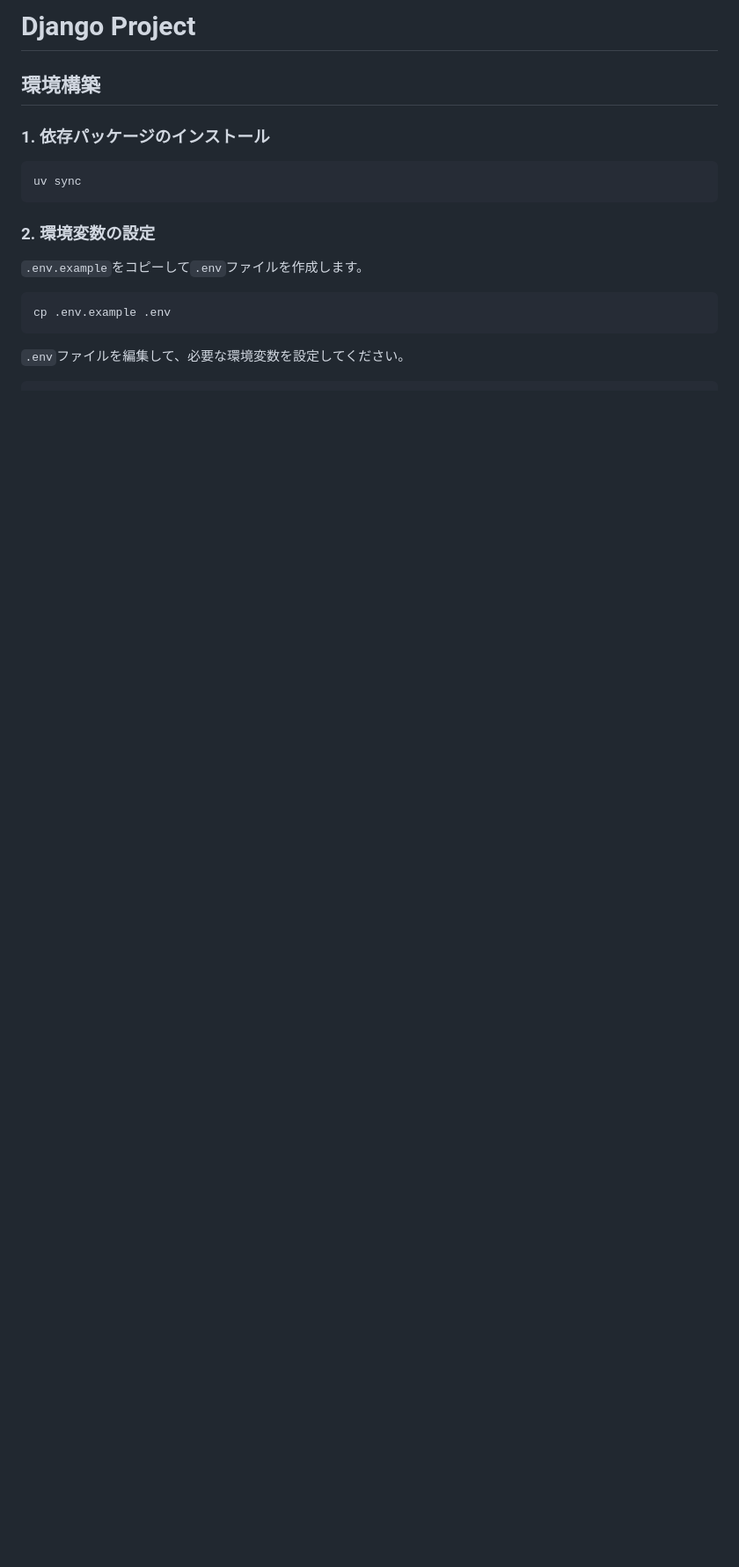
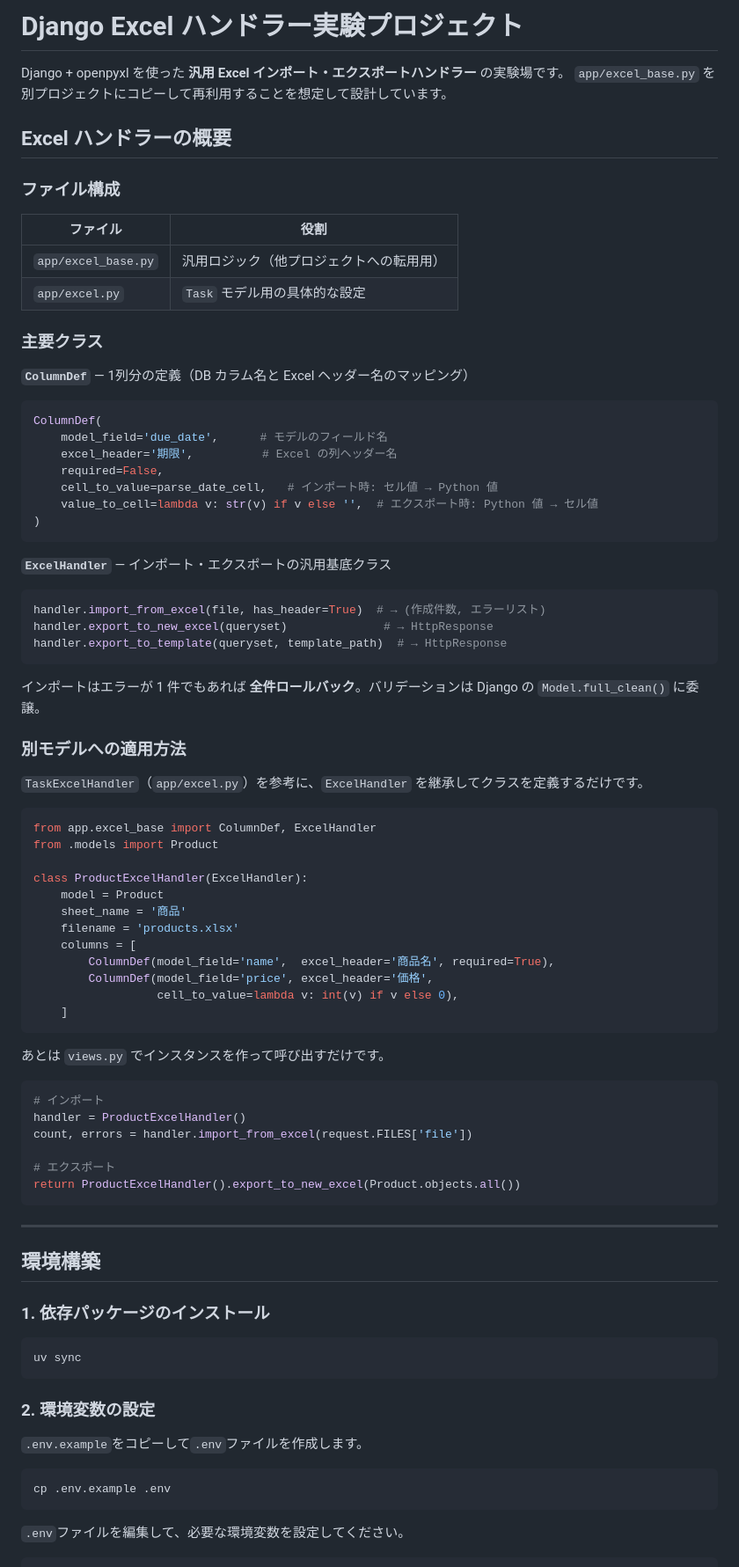
Before and after one commit to yukeippi/django-base, a Markdown page: README.md, the part around the change. Shown at 88% size. GitHub-like rendering; blank space fills up the shorter version.

Commit message:
docs: README.mdにExcelハンドラーの説明を追加
Co-Authored-By: Claude Sonnet 4.6 <noreply@anthropic.com>

````diff
--- a/README.md
+++ b/README.md
@@ -1,4 +1,72 @@
-# Django Project
+# Django Excel ハンドラー実験プロジェクト
+
+Django + openpyxl を使った **汎用 Excel インポート・エクスポートハンドラー** の実験場です。
+`app/excel_base.py` を別プロジェクトにコピーして再利用することを想定して設計しています。
+
+## Excel ハンドラーの概要
+
+### ファイル構成
+
+| ファイル | 役割 |
+|---|---|
+| `app/excel_base.py` | 汎用ロジック（他プロジェクトへの転用用） |
+| `app/excel.py` | `Task` モデル用の具体的な設定 |
+
+### 主要クラス
+
+**`ColumnDef`** — 1列分の定義（DB カラム名と Excel ヘッダー名のマッピング）
+
+```python
+ColumnDef(
+    model_field='due_date',      # モデルのフィールド名
+    excel_header='期限',          # Excel の列ヘッダー名
+    required=False,
+    cell_to_value=parse_date_cell,   # インポート時: セル値 → Python 値
+    value_to_cell=lambda v: str(v) if v else '',  # エクスポート時: Python 値 → セル値
+)
+```
+
+**`ExcelHandler`** — インポート・エクスポートの汎用基底クラス
+
+```python
+handler.import_from_excel(file, has_header=True)  # → (作成件数, エラーリスト)
+handler.export_to_new_excel(queryset)              # → HttpResponse
+handler.export_to_template(queryset, template_path)  # → HttpResponse
+```
+
+インポートはエラーが 1 件でもあれば **全件ロールバック**。バリデーションは Django の `Model.full_clean()` に委譲。
+
+### 別モデルへの適用方法
+
+`TaskExcelHandler`（`app/excel.py`）を参考に、`ExcelHandler` を継承してクラスを定義するだけです。
+
+```python
+from app.excel_base import ColumnDef, ExcelHandler
+from .models import Product
+
+class ProductExcelHandler(ExcelHandler):
+    model = Product
+    sheet_name = '商品'
+    filename = 'products.xlsx'
+    columns = [
+        ColumnDef(model_field='name',  excel_header='商品名', required=True),
+        ColumnDef(model_field='price', excel_header='価格',
+                  cell_to_value=lambda v: int(v) if v else 0),
+    ]
+```
+
+あとは `views.py` でインスタンスを作って呼び出すだけです。
+
+```python
+# インポート
+handler = ProductExcelHandler()
+count, errors = handler.import_from_excel(request.FILES['file'])
+
+# エクスポート
+return ProductExcelHandler().export_to_new_excel(Product.objects.all())
+```
+
+---
 
 ## 環境構築
 
````
